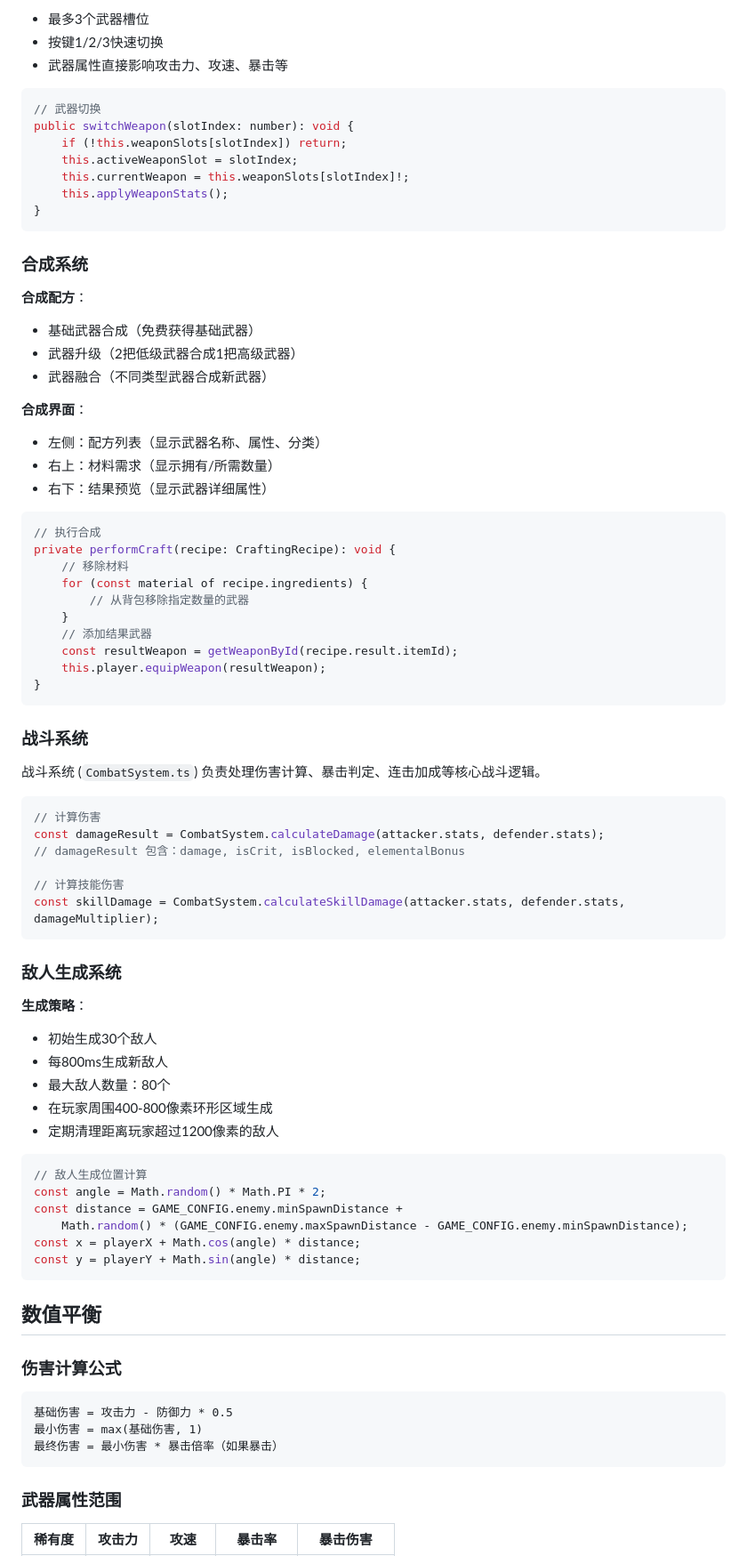
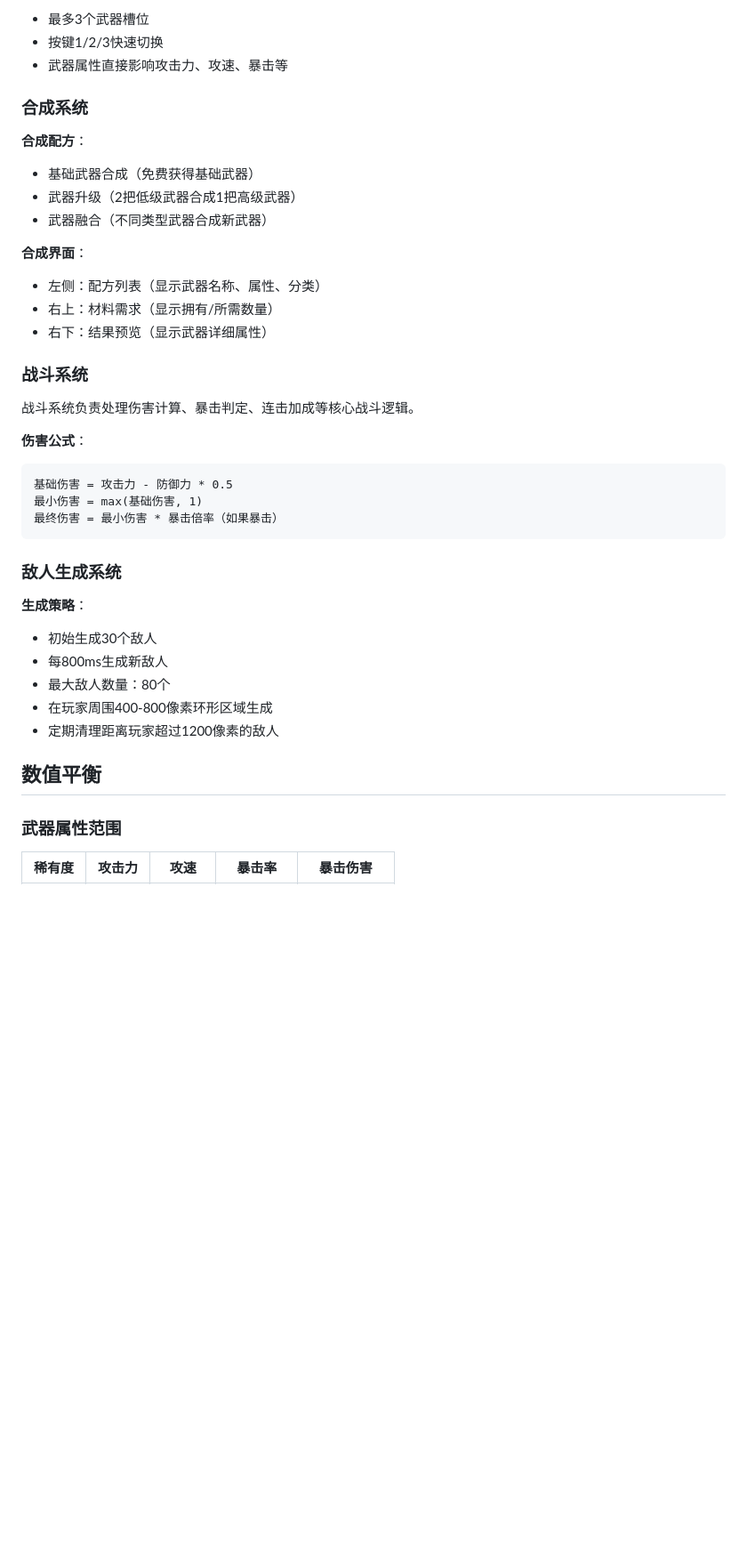
Before and after one commit to VKingGeeker/cyberpunk-roguelite, a Markdown page: README.md, the part around one of its changes. Shown at 89% size. Rendered like a GitHub page; blank space fills up the shorter version.

````diff
--- a/README.md
+++ b/README.md
@@ -191,16 +185,6 @@ private handlePassiveSkills(time: number): void {
 - 按键1/2/3快速切换
 - 武器属性直接影响攻击力、攻速、暴击等
 
-```typescript
-// 武器切换
-public switchWeapon(slotIndex: number): void {
-    if (!this.weaponSlots[slotIndex]) return;
-    this.activeWeaponSlot = slotIndex;
-    this.currentWeapon = this.weaponSlots[slotIndex]!;
-    this.applyWeaponStats();
-}
-```
-
 ### 合成系统
 
 **合成配方**：
@@ -213,30 +197,15 @@ public switchWeapon(slotIndex: number): void {
 - 右上：材料需求（显示拥有/所需数量）
 - 右下：结果预览（显示武器详细属性）
 
-```typescript
-// 执行合成
-private performCraft(recipe: CraftingRecipe): void {
-    // 移除材料
-    for (const material of recipe.ingredients) {
-        // 从背包移除指定数量的武器
-    }
-    // 添加结果武器
-    const resultWeapon = getWeaponById(recipe.result.itemId);
-    this.player.equipWeapon(resultWeapon);
-}
-```
-
 ### 战斗系统
 
-战斗系统 (`CombatSystem.ts`) 负责处理伤害计算、暴击判定、连击加成等核心战斗逻辑。
+战斗系统负责处理伤害计算、暴击判定、连击加成等核心战斗逻辑。
 
-```typescript
-// 计算伤害
-const damageResult = CombatSystem.calculateDamage(attacker.stats, defender.stats);
-// damageResult 包含：damage, isCrit, isBlocked, elementalBonus
-
-// 计算技能伤害
-const skillDamage = CombatSystem.calculateSkillDamage(attacker.stats, defender.stats, damageMultiplier);
+**伤害公式**：
+```
+基础伤害 = 攻击力 - 防御力 * 0.5
+最小伤害 = max(基础伤害, 1)
+最终伤害 = 最小伤害 * 暴击倍率（如果暴击）
 ```
 
 ### 敌人生成系统
@@ -248,24 +217,7 @@ const skillDamage = CombatSystem.calculateSkillDamage(attacker.stats, defender.s
 - 在玩家周围400-800像素环形区域生成
 - 定期清理距离玩家超过1200像素的敌人
 
-```typescript
-// 敌人生成位置计算
-const angle = Math.random() * Math.PI * 2;
-const distance = GAME_CONFIG.enemy.minSpawnDistance +
-    Math.random() * (GAME_CONFIG.enemy.maxSpawnDistance - GAME_CONFIG.enemy.minSpawnDistance);
-const x = playerX + Math.cos(angle) * distance;
-const y = playerY + Math.sin(angle) * distance;
-```
-
 ## 数值平衡
-
-### 伤害计算公式
-
-```
-基础伤害 = 攻击力 - 防御力 * 0.5
-最小伤害 = max(基础伤害, 1)
-最终伤害 = 最小伤害 * 暴击倍率（如果暴击）
-```
 
 ### 武器属性范围
 
````
Also changed, not shown: other parts of README.md (+98 -37 lines).
